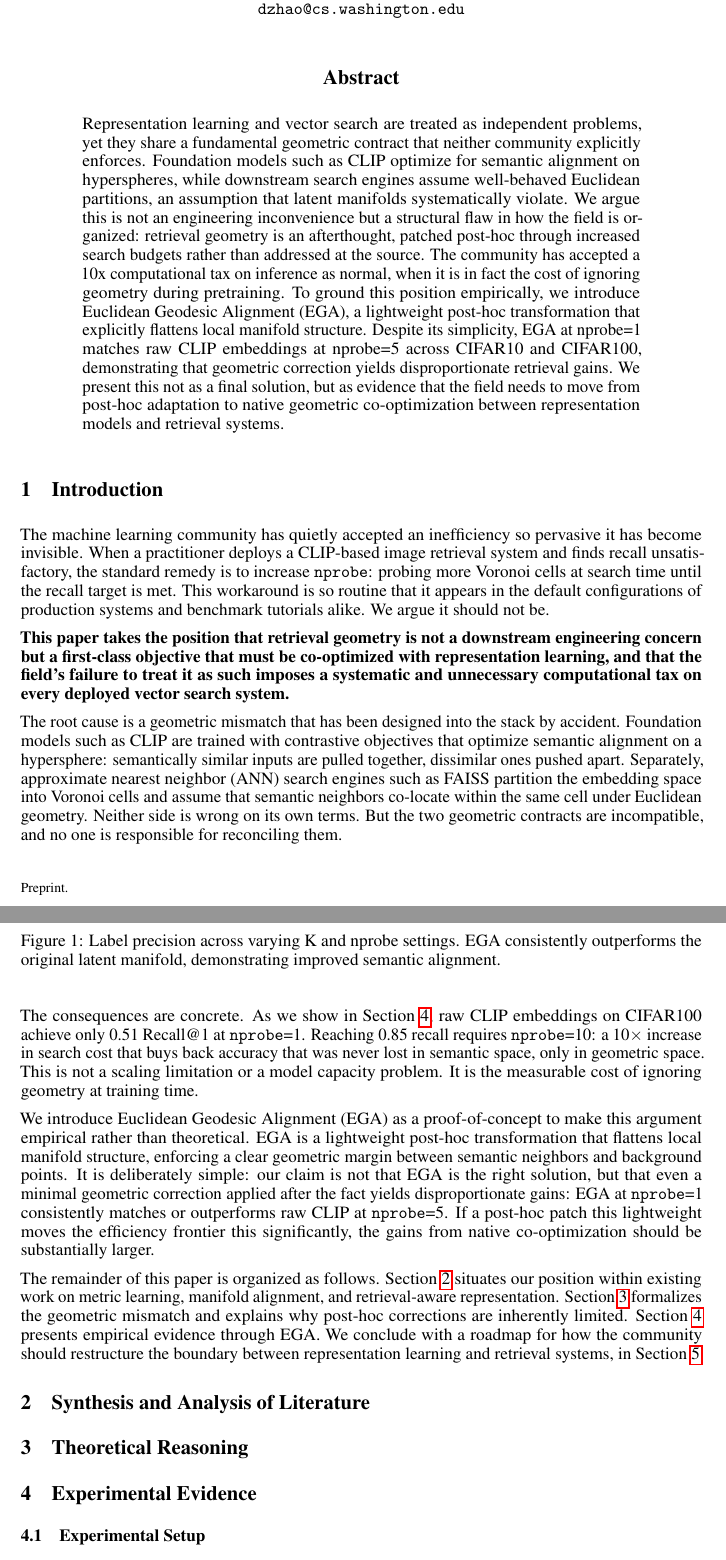
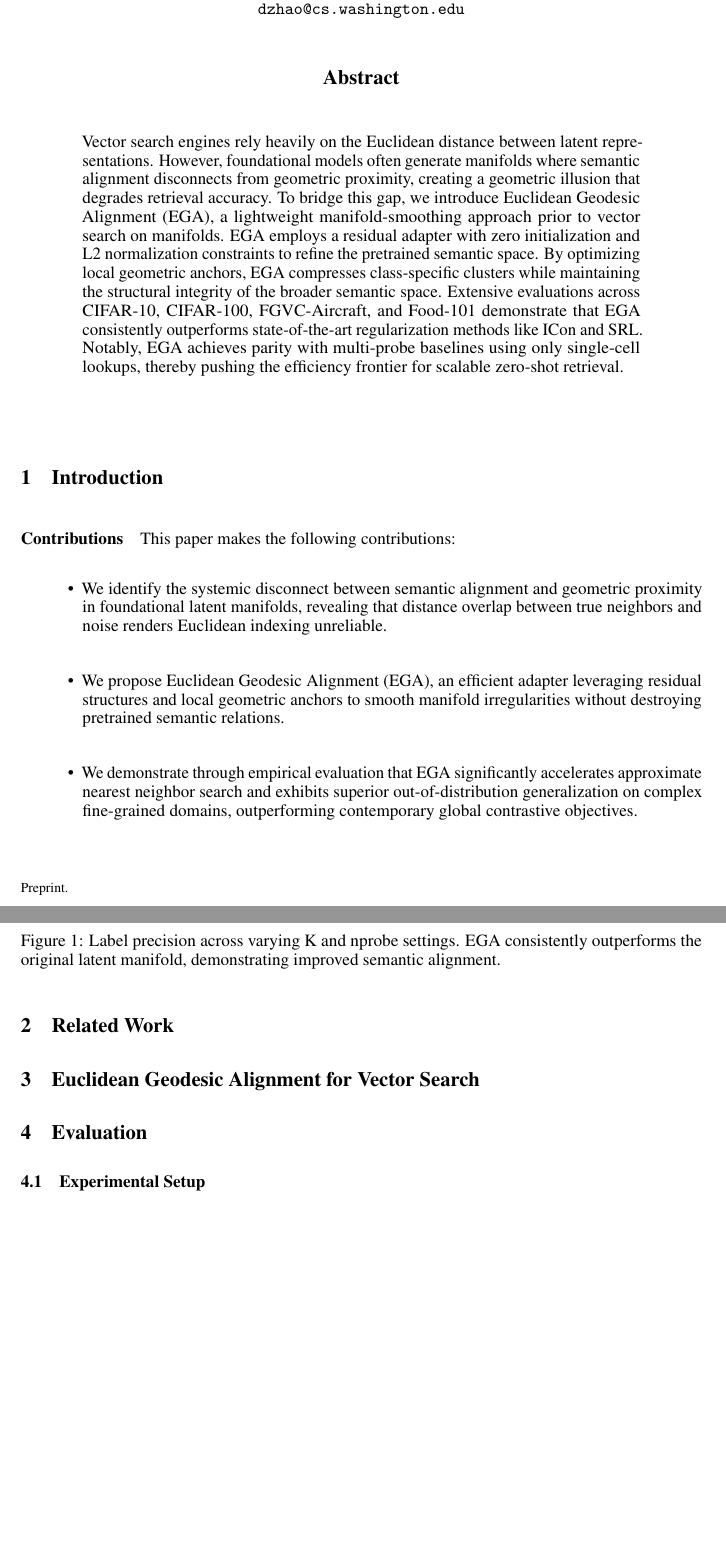
Before and after one commit to hpdic/EGA, a LaTeX paper (paper/EGA.tex): two parts of pages 1 and 2 of 7 before the commit and two parts of pages 1 and 2 of 6 after it, joined at a grey line, cut so that both start at the same text, the shorter picture padded with empty space. Compiled offline with pdfLaTeX.

Commit message:
new abstract

```diff
--- a/paper/EGA.tex
+++ b/paper/EGA.tex
@@ -115,75 +115,26 @@
 
 
 \begin{abstract}
-Representation learning and vector search are treated as independent problems, yet they share a fundamental geometric contract that neither community explicitly enforces. Foundation models such as CLIP optimize for semantic alignment on hyperspheres, while downstream search engines assume well-behaved Euclidean partitions, an assumption that latent manifolds systematically violate. We argue this is not an engineering inconvenience but a structural flaw in how the field is organized: retrieval geometry is an afterthought, patched post-hoc through increased search budgets rather than addressed at the source. The community has accepted a 10x computational tax on inference as normal, when it is in fact the cost of ignoring geometry during pretraining. To ground this position empirically, we introduce Euclidean Geodesic Alignment (EGA), a lightweight post-hoc transformation that explicitly flattens local manifold structure. Despite its simplicity, EGA at nprobe=1 matches raw CLIP embeddings at nprobe=5 across CIFAR10 and CIFAR100, demonstrating that geometric correction yields disproportionate retrieval gains. We present this not as a final solution, but as evidence that the field needs to move from post-hoc adaptation to native geometric co-optimization between representation models and retrieval systems.
-
+Vector search engines rely heavily on the Euclidean distance between latent representations. However, foundational models often generate manifolds where semantic alignment disconnects from geometric proximity, creating a geometric illusion that degrades retrieval accuracy. To bridge this gap, we introduce Euclidean Geodesic Alignment (EGA), a lightweight manifold-smoothing approach prior to vector search on manifolds. EGA employs a residual adapter with zero initialization and L2 normalization constraints to refine the pretrained semantic space. By optimizing local geometric anchors, EGA  compresses class-specific clusters while maintaining the structural integrity of the broader semantic space. Extensive evaluations across CIFAR-10, CIFAR-100, FGVC-Aircraft, and Food-101 demonstrate that EGA consistently outperforms state-of-the-art regularization methods like ICon and SRL. Notably, EGA achieves parity with multi-probe baselines using only single-cell lookups, thereby pushing the efficiency frontier for scalable zero-shot retrieval.
 \end{abstract}
 
 \section{Introduction}
 
-The machine learning community has quietly accepted an inefficiency
-so pervasive it has become invisible. When a practitioner deploys a
-CLIP-based image retrieval system and finds recall unsatisfactory,
-the standard remedy is to increase \texttt{nprobe}: probing more
-Voronoi cells at search time until the recall target is met. This
-workaround is so routine that it appears in the default
-configurations of production systems and benchmark tutorials alike.
-We argue it should not be.
+\paragraph{Contributions}
+This paper makes the following contributions:
+\begin{itemize}
+    \item We identify the systemic disconnect between semantic alignment and geometric proximity in foundational latent manifolds, revealing that distance overlap between true neighbors and noise renders Euclidean indexing unreliable.
+    \item We propose Euclidean Geodesic Alignment (EGA), an efficient adapter leveraging residual structures and local geometric anchors to smooth manifold irregularities without destroying pretrained semantic relations.
+    \item We demonstrate through empirical evaluation that EGA significantly accelerates approximate nearest neighbor search and exhibits superior out-of-distribution generalization on complex fine-grained domains, outperforming contemporary global contrastive objectives.
+\end{itemize}
 
-\textbf{This paper takes the position that retrieval geometry is not
-a downstream engineering concern but a first-class objective that
-must be co-optimized with representation learning, and that the
-field's failure to treat it as such imposes a systematic and
-unnecessary computational tax on every deployed vector search system.}
-
-The root cause is a geometric mismatch that has been designed into
-the stack by accident. Foundation models such as CLIP are trained
-with contrastive objectives that optimize semantic alignment on a
-hypersphere: semantically similar inputs are pulled together,
-dissimilar ones pushed apart. Separately, approximate nearest
-neighbor (ANN) search engines such as FAISS partition the embedding
-space into Voronoi cells and assume that semantic neighbors
-co-locate within the same cell under Euclidean geometry. Neither
-side is wrong on its own terms. But the two geometric contracts are
-incompatible, and no one is responsible for reconciling them.
-
-The consequences are concrete. As we show in Section~\ref{sec:exp},
-raw CLIP embeddings on CIFAR100 achieve only 0.51 Recall@1 at
-\texttt{nprobe}=1. Reaching 0.85 recall requires \texttt{nprobe}=10: a 10$\times$ increase in search cost that buys back accuracy
-that was never lost in semantic space, only in geometric space. This
-is not a scaling limitation or a model capacity problem. It is the
-measurable cost of ignoring geometry at training time.
-
-We introduce Euclidean Geodesic Alignment (EGA) as a proof-of-concept
-to make this argument empirical rather than theoretical. EGA is a
-lightweight post-hoc transformation that flattens local manifold
-structure, enforcing a clear geometric margin between semantic
-neighbors and background points. It is deliberately simple: our
-claim is not that EGA is the right solution, but that even a
-minimal geometric correction applied after the fact yields
-disproportionate gains: EGA at \texttt{nprobe}=1 consistently
-matches or outperforms raw CLIP at \texttt{nprobe}=5. If a post-hoc
-patch this lightweight moves the efficiency frontier this
-significantly, the gains from native co-optimization should be
-substantially larger.
-
-The remainder of this paper is organized as follows.
-Section~\ref{sec:lit} situates our position within existing work on
-metric learning, manifold alignment, and retrieval-aware
-representation. Section~\ref{sec:theory} formalizes the geometric
-mismatch and explains why post-hoc corrections are inherently
-limited. Section~\ref{sec:exp} presents empirical evidence through
-EGA. We conclude with a roadmap for how the community should
-restructure the boundary between representation learning and
-retrieval systems, in Section~\ref{sec:conclusion}.
-
-\section{Synthesis and Analysis of Literature}
+\section{Related Work}
 \label{sec:lit}
 
-\section{Theoretical Reasoning}
-\label{sec:theory}
+\section{Euclidean Geodesic Alignment for Vector Search}
+\label{sec:ega}
 
-\section{Experimental Evidence}
+\section{Evaluation}
 \label{sec:exp}
 
 \subsection{Experimental Setup}
```
Also changed, not shown: paper/EGA.pdf, paper/EGA.tex (2 more changed lines).
